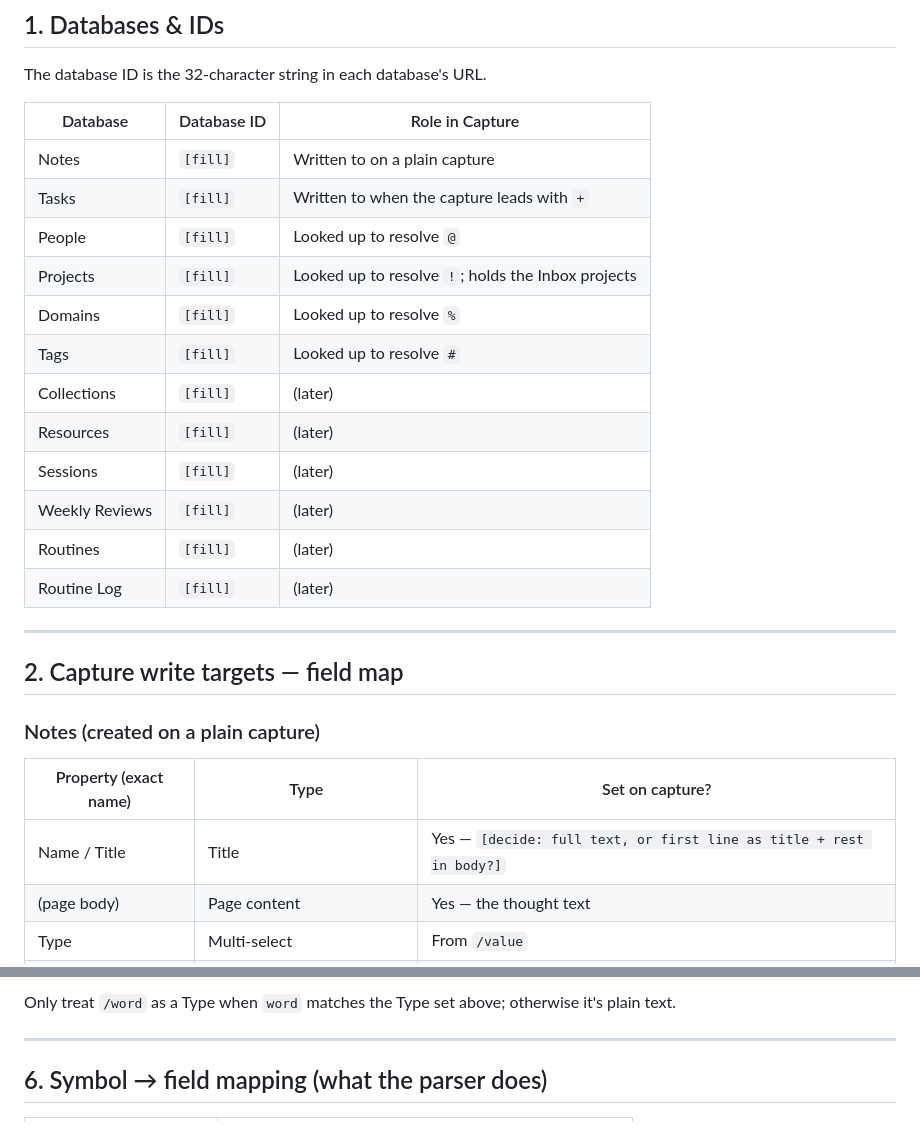
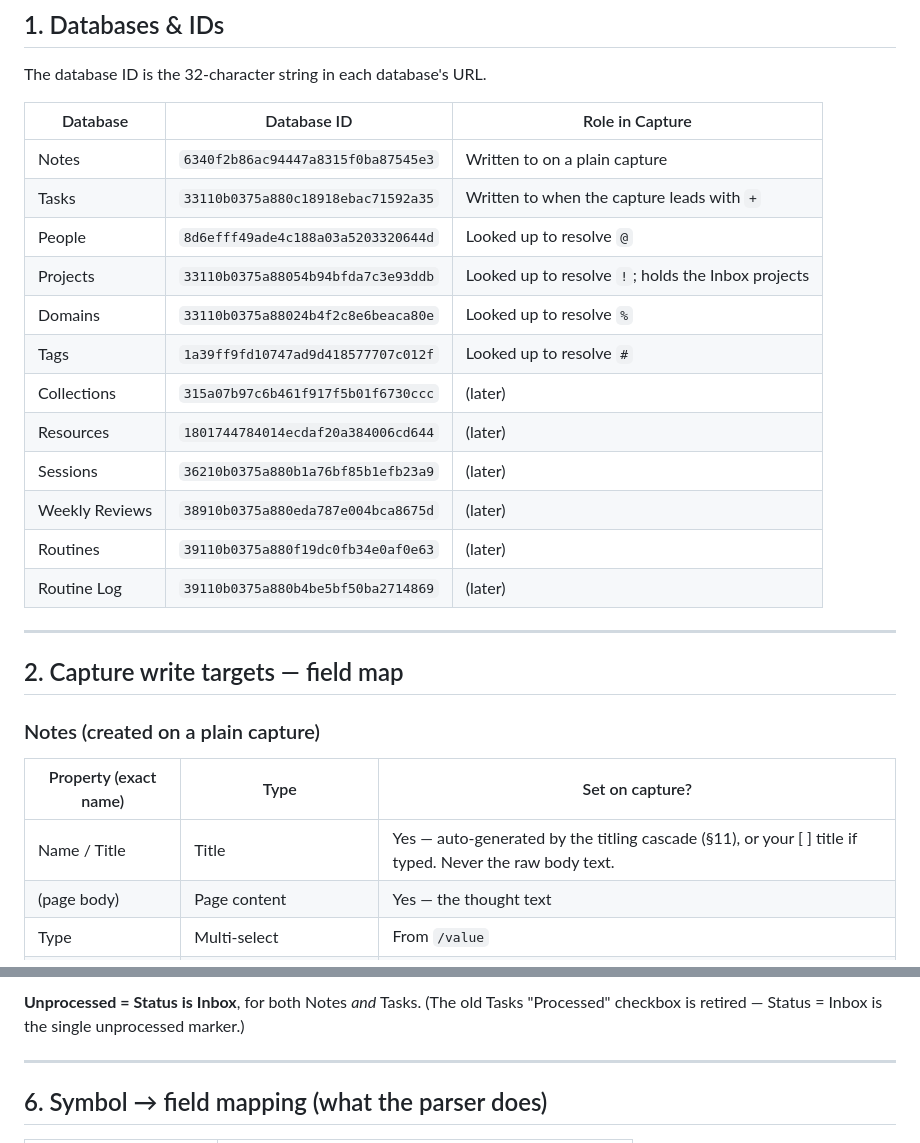
Before and after one commit to renita-smith/RenitaOS, a Markdown page: RenitaOS-Backend-Notes-Template.md, 2 parts joined by grey strips. GitHub-like rendering.

```diff
--- a/RenitaOS-Backend-Notes-Template.md
+++ b/RenitaOS-Backend-Notes-Template.md
@@ -14,18 +14,18 @@ The database ID is the 32-character string in each database's URL.
 
 | Database | Database ID | Role in Capture |
 |---|---|---|
-| Notes | `[fill]` | Written to on a plain capture |
-| Tasks | `[fill]` | Written to when the capture leads with `+` |
-| People | `[fill]` | Looked up to resolve `@` |
-| Projects | `[fill]` | Looked up to resolve `!`; holds the Inbox projects |
-| Domains | `[fill]` | Looked up to resolve `%` |
-| Tags | `[fill]` | Looked up to resolve `#` |
-| Collections | `[fill]` | (later) |
-| Resources | `[fill]` | (later) |
-| Sessions | `[fill]` | (later) |
-| Weekly Reviews | `[fill]` | (later) |
-| Routines | `[fill]` | (later) |
-| Routine Log | `[fill]` | (later) |
+| Notes | `6340f2b86ac94447a8315f0ba87545e3` | Written to on a plain capture |
+| Tasks | `33110b0375a880c18918ebac71592a35` | Written to when the capture leads with `+` |
+| People | `8d6efff49ade4c188a03a5203320644d` | Looked up to resolve `@` |
+| Projects | `33110b0375a88054b94bfda7c3e93ddb` | Looked up to resolve `!`; holds the Inbox projects |
+| Domains | `33110b0375a88024b4f2c8e6beaca80e` | Looked up to resolve `%` |
+| Tags | `1a39ff9fd10747ad9d418577707c012f` | Looked up to resolve `#` |
+| Collections | `315a07b97c6b461f917f5b01f6730ccc` | (later) |
+| Resources | `1801744784014ecdaf20a384006cd644` | (later) |
+| Sessions | `36210b0375a880b1a76bf85b1efb23a9` | (later) |
+| Weekly Reviews | `38910b0375a880eda787e004bca8675d` | (later) |
+| Routines | `39110b0375a880f19dc0fb34e0af0e63` | (later) |
+| Routine Log | `39110b0375a880b4be5bf50ba2714869` | (later) |
 
 ---
 
@@ -35,7 +35,7 @@ The database ID is the 32-character string in each database's URL.
 
 | Property (exact name) | Type | Set on capture? |
 |---|---|---|
-| Name / Title | Title | Yes — `[decide: full text, or first line as title + rest in body?]` |
+| Name / Title | Title | Yes — auto-generated by the titling cascade (§11), or your [ ] title if typed. Never the raw body text. |
 | (page body) | Page content | Yes — the thought text |
 | Type | Multi-select | From `/value` |
 | Date | Date | Auto: **today** (adjustable) |
@@ -102,5 +108,5 @@ Each Domain has one catch-all "Inbox/Admin" project. A `%`-tagged capture (with
 
-Only treat `/word` as a Type when `word` matches the Type set above; otherwise it's plain text.
+**Unprocessed = Status is Inbox**, for both Notes *and* Tasks. (The old Tasks "Processed" checkbox is retired — Status = Inbox is the single unprocessed marker.)
 
 ---
 
```
Also changed, not shown: other parts of RenitaOS-Backend-Notes-Template.md (+34 -28 lines).
